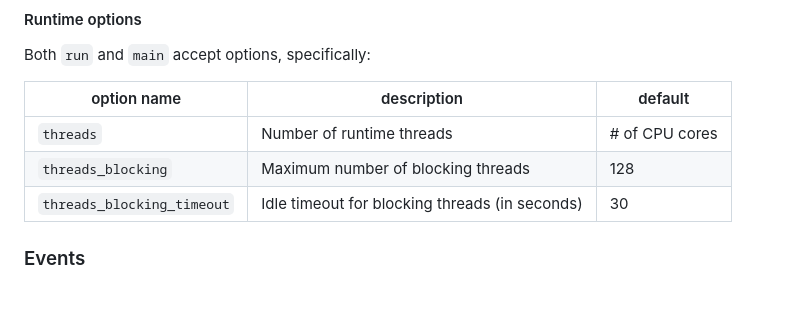
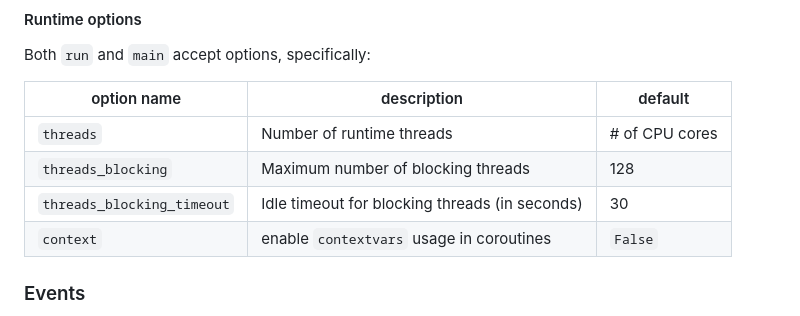
Before and after one commit to gi0baro/tonio, a Markdown page: README.md, the part around the change. GitHub-like rendering.

```diff
--- a/README.md
+++ b/README.md
@@ -61,6 +61,7 @@ Both `run` and `main` accept options, specifically:
 | `threads` | Number of runtime threads | # of CPU cores |
 | `threads_blocking` | Maximum number of blocking threads | 128 |
 | `threads_blocking_timeout` | Idle timeout for blocking threads (in seconds) | 30 |
+| `context` | enable `contextvars` usage in coroutines | `False` |
 
 ### Events
 
```
